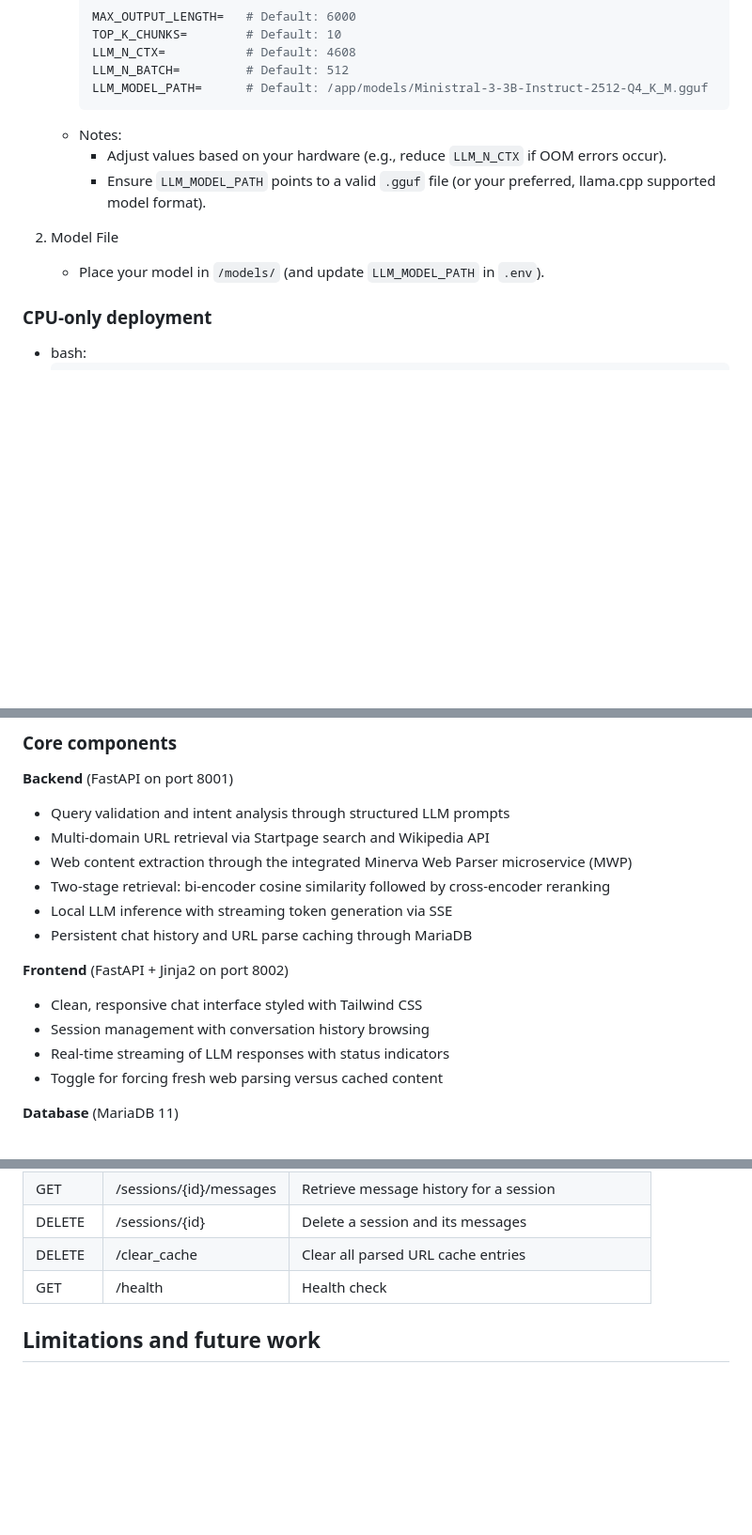
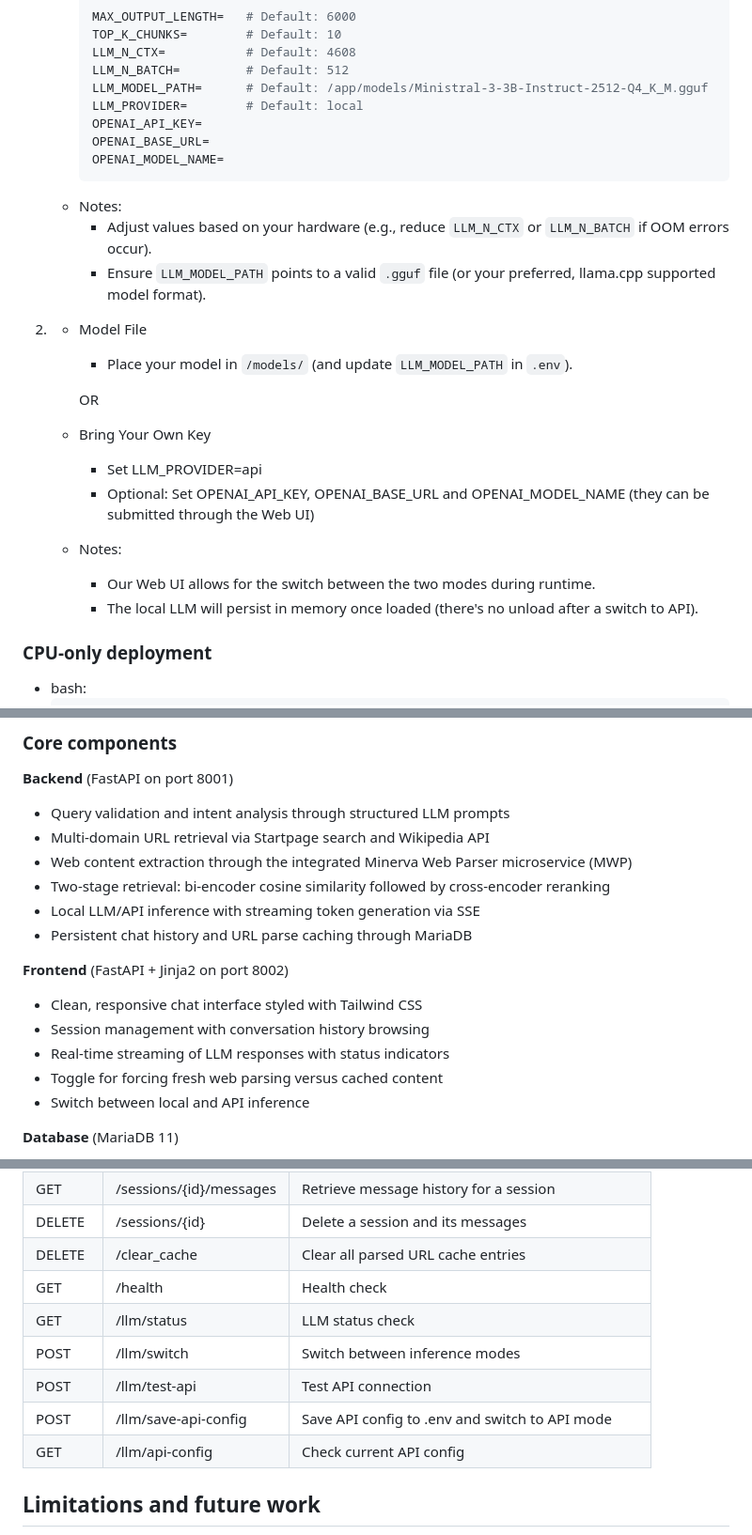
Before and after one commit to fabio-pastore/domain-chatbot, a Markdown page: README.md, 3 parts joined by grey strips. Shown at 94% size. GitHub-like rendering; blank space fills up the shorter version.

Commit message:
Update README.md to include new BYOK feature

````diff
--- a/README.md
+++ b/README.md
@@ -61,13 +61,27 @@ Sapienza-DC was built to explore the feasibility of a fully local, domain-constr
      LLM_N_CTX=           # Default: 4608
      LLM_N_BATCH=         # Default: 512
      LLM_MODEL_PATH=      # Default: /app/models/Ministral-3-3B-Instruct-2512-Q4_K_M.gguf
+     LLM_PROVIDER=        # Default: local
+     OPENAI_API_KEY=
+     OPENAI_BASE_URL=
+     OPENAI_MODEL_NAME=
      ```
    - Notes:
-     - Adjust values based on your hardware (e.g., reduce `LLM_N_CTX` if OOM errors occur).
+     - Adjust values based on your hardware (e.g., reduce `LLM_N_CTX` or `LLM_N_BATCH` if OOM errors occur).
      - Ensure `LLM_MODEL_PATH` points to a valid `.gguf` file (or your preferred, llama.cpp supported model format).
 
-2. Model File
-   - Place your model in `/models/` (and update `LLM_MODEL_PATH` in `.env`).
+2. - Model File
+     - Place your model in `/models/` (and update `LLM_MODEL_PATH` in `.env`).
+
+     OR
+
+   - Bring Your Own Key
+     - Set LLM_PROVIDER=api
+     - Optional: Set OPENAI_API_KEY, OPENAI_BASE_URL and OPENAI_MODEL_NAME (they can be submitted through the Web UI)
+
+   - Notes:
+     - Our Web UI allows for the switch between the two modes during runtime.
+     - The local LLM will persist in memory once loaded (there's no unload after a switch to API).
 
 ### CPU-only deployment
 - bash:
@@ -151,7 +165,7 @@ chat history is persisted across sessions. The system uses historical context to
 - Multi-domain URL retrieval via Startpage search and Wikipedia API
 - Web content extraction through the integrated Minerva Web Parser microservice (MWP)
 - Two-stage retrieval: bi-encoder cosine similarity followed by cross-encoder reranking
-- Local LLM inference with streaming token generation via SSE
+- Local LLM/API inference with streaming token generation via SSE
 - Persistent chat history and URL parse caching through MariaDB
 
 **Frontend** (FastAPI + Jinja2 on port 8002)
@@ -159,6 +173,7 @@ chat history is persisted across sessions. The system uses historical context to
 - Session management with conversation history browsing
 - Real-time streaming of LLM responses with status indicators
 - Toggle for forcing fresh web parsing versus cached content
+- Switch between local and API inference
 
 **Database** (MariaDB 11)
 - Session and message persistence with foreign key relationships
@@ -246,6 +261,12 @@ _└── README.md_ <br>
 | DELETE | /sessions/{id} | Delete a session and its messages |
 | DELETE | /clear_cache | Clear all parsed URL cache entries |
 | GET | /health | Health check |
+| GET | /llm/status | LLM status check |
+| POST | /llm/switch | Switch between inference modes |
+| POST | /llm/test-api | Test API connection |
+| POST | /llm/save-api-config | Save API config to .env and switch to API mode |
+| GET | /llm/api-config | Check current API config |
+
 
 ## Limitations and future work
 
````
Also changed, not shown: other parts of README.md (+2 -2 lines).
